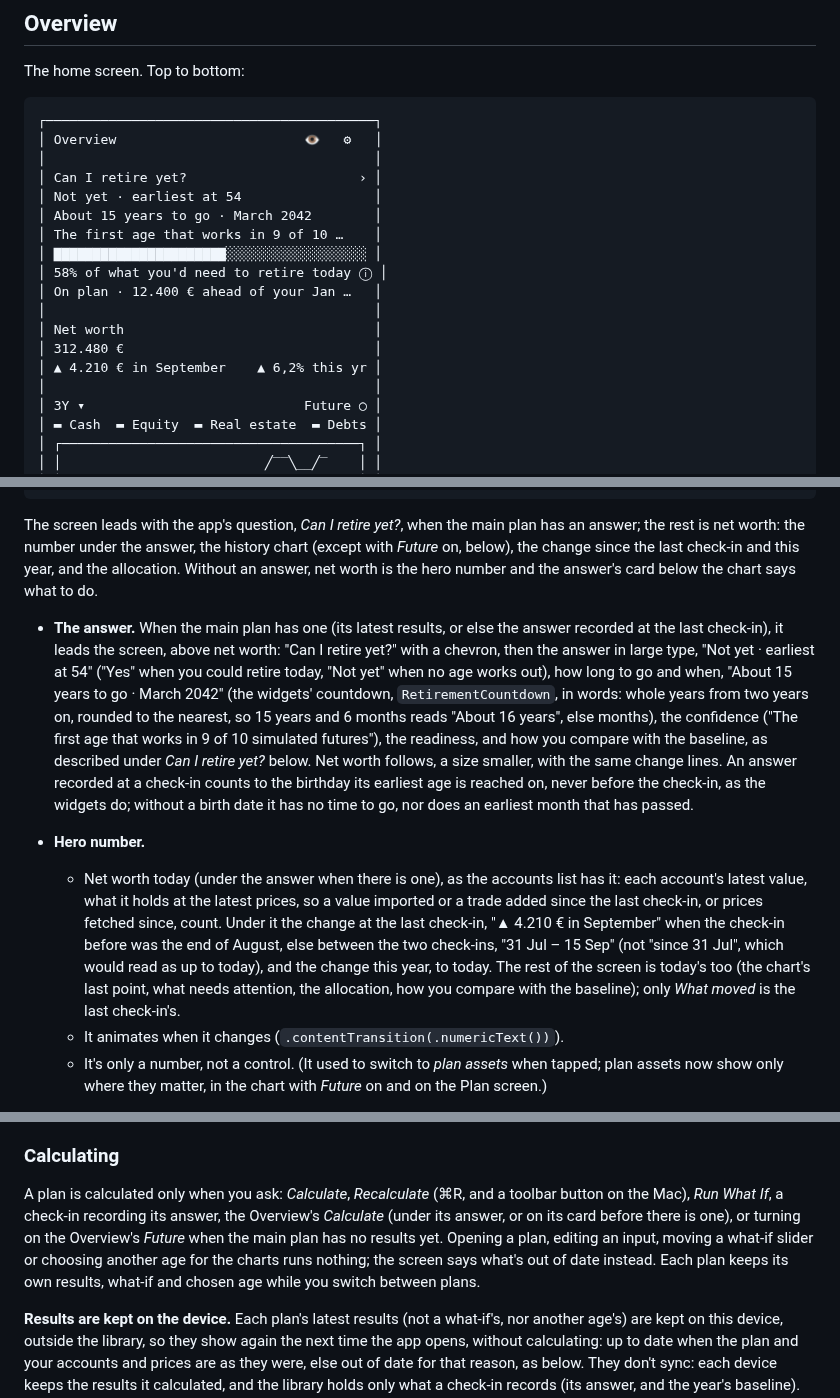
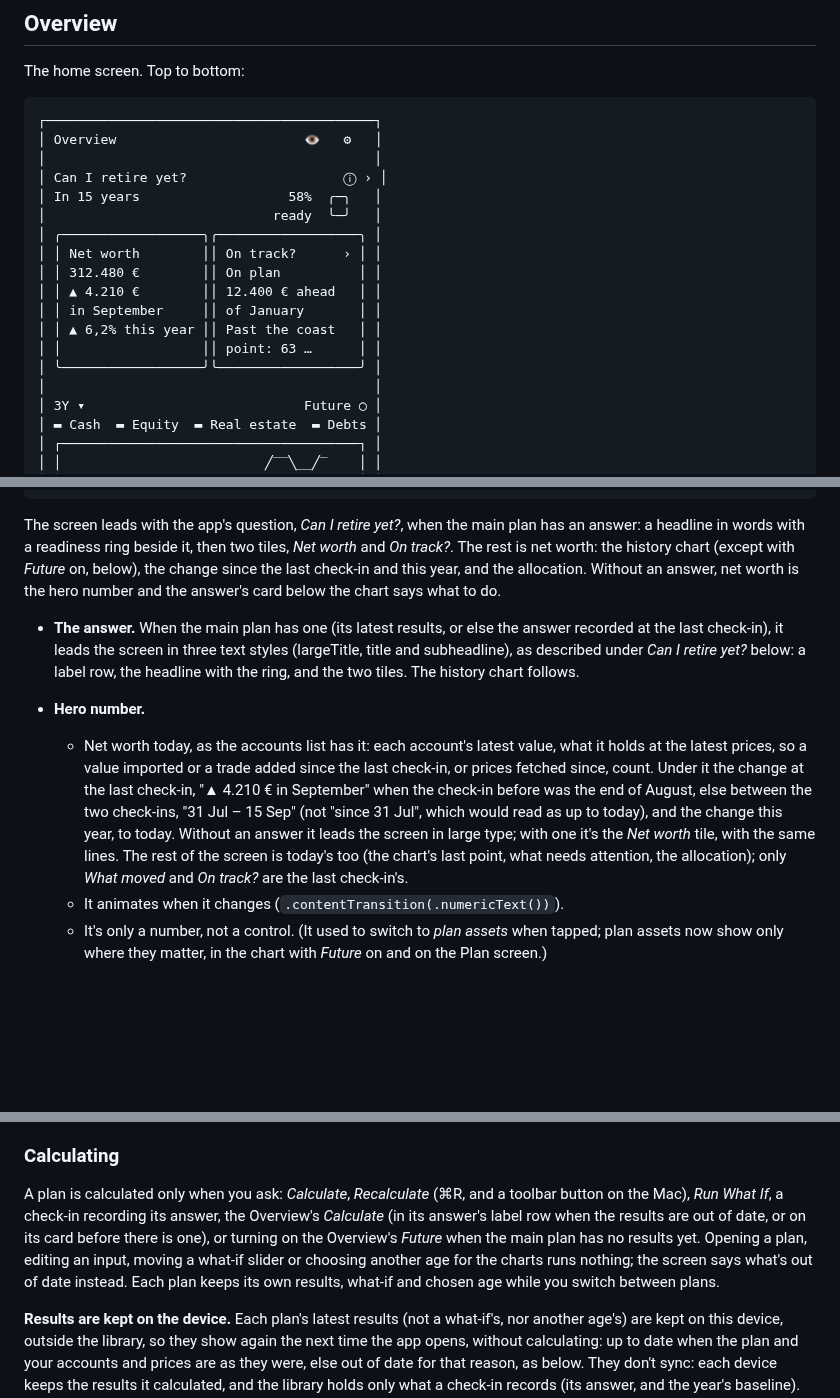
Before and after one commit to j23n/caniretireyet, a Markdown page: docs/UI.md, 3 parts joined by grey strips. Drawn GitHub-style; blank space fills up the shorter version.

````diff
--- a/docs/UI.md
+++ b/docs/UI.md
@@ -93,17 +93,17 @@ The home screen. Top to bottom:
 ┌──────────────────────────────────────────┐
 │ Overview                        👁   ⚙︎   │
 │                                          │
-│ Can I retire yet?                      › │
-│ Not yet · earliest at 54                 │
-│ About 15 years to go · March 2042        │
-│ The first age that works in 9 of 10 …    │
-│ ▇▇▇▇▇▇▇▇▇▇▇▇▇▇▇▇▇▇▇▇▇▇░░░░░░░░░░░░░░░░░░ │
-│ 58% of what you'd need to retire today ⓘ │
-│ On plan · 12.400 € ahead of your Jan …   │
-│                                          │
-│ Net worth                                │
-│ 312.480 €                                │
-│ ▲ 4.210 € in September    ▲ 6,2% this yr │
+│ Can I retire yet?                    ⓘ › │
+│ In 15 years                   58%  ╭─╮   │
+│                             ready  ╰─╯   │
+│ ╭──────────────────╮╭──────────────────╮ │
+│ │ Net worth        ││ On track?      › │ │
+│ │ 312.480 €        ││ On plan          │ │
+│ │ ▲ 4.210 €        ││ 12.400 € ahead   │ │
+│ │ in September     ││ of January       │ │
+│ │ ▲ 6,2% this year ││ Past the coast   │ │
+│ │                  ││ point: 63 …      │ │
+│ ╰──────────────────╯╰──────────────────╯ │
 │                                          │
 │ 3Y ▾                            Future ◯ │
 │ ▬ Cash  ▬ Equity  ▬ Real estate  ▬ Debts │
@@ -143,12 +143,12 @@ The home screen. Top to bottom:
 └──────────────────────────────────────────┘
 ```
 
-The screen leads with the app's question, *Can I retire yet?*, when the main plan has an answer; the rest is net worth: the number under the answer, the history chart (except with *Future* on, below), the change since the last check-in and this year, and the allocation. Without an answer, net worth is the hero number and the answer's card below the chart says what to do.
+The screen leads with the app's question, *Can I retire yet?*, when the main plan has an answer: a headline in words with a readiness ring beside it, then two tiles, *Net worth* and *On track?*. The rest is net worth: the history chart (except with *Future* on, below), the change since the last check-in and this year, and the allocation. Without an answer, net worth is the hero number and the answer's card below the chart says what to do.
 
-- **The answer.** When the main plan has one (its latest results, or else the answer recorded at the last check-in), it leads the screen, above net worth: "Can I retire yet?" with a chevron, then the answer in large type, "Not yet · earliest at 54" ("Yes" when you could retire today, "Not yet" when no age works out), how long to go and when, "About 15 years to go · March 2042" (the widgets' countdown, `RetirementCountdown`, in words: whole years from two years on, rounded to the nearest, so 15 years and 6 months reads "About 16 years", else months), the confidence ("The first age that works in 9 of 10 simulated futures"), the readiness, and how you compare with the baseline, as described under *Can I retire yet?* below. Net worth follows, a size smaller, with the same change lines. An answer recorded at a check-in counts to the birthday its earliest age is reached on, never before the check-in, as the widgets do; without a birth date it has no time to go, nor does an earliest month that has passed.
+- **The answer.** When the main plan has one (its latest results, or else the answer recorded at the last check-in), it leads the screen in three text styles (largeTitle, title and subheadline), as described under *Can I retire yet?* below: a label row, the headline with the ring, and the two tiles. The history chart follows.
 
 - **Hero number.**
-  - Net worth today (under the answer when there is one), as the accounts list has it: each account's latest value, what it holds at the latest prices, so a value imported or a trade added since the last check-in, or prices fetched since, count. Under it the change at the last check-in, "▲ 4.210 € in September" when the check-in before was the end of August, else between the two check-ins, "31 Jul – 15 Sep" (not "since 31 Jul", which would read as up to today), and the change this year, to today. The rest of the screen is today's too (the chart's last point, what needs attention, the allocation, how you compare with the baseline); only *What moved* is the last check-in's.
+  - Net worth today, as the accounts list has it: each account's latest value, what it holds at the latest prices, so a value imported or a trade added since the last check-in, or prices fetched since, count. Under it the change at the last check-in, "▲ 4.210 € in September" when the check-in before was the end of August, else between the two check-ins, "31 Jul – 15 Sep" (not "since 31 Jul", which would read as up to today), and the change this year, to today. Without an answer it leads the screen in large type; with one it's the *Net worth* tile, with the same lines. The rest of the screen is today's too (the chart's last point, what needs attention, the allocation); only *What moved* and *On track?* are the last check-in's.
   - It animates when it changes (`.contentTransition(.numericText())`).
   - It's only a number, not a control. (It used to switch to *plan assets* when tapped; plan assets now show only where they matter, in the chart with *Future* on and on the Plan screen.)
 - **History chart.**
@@ -432,7 +439,7 @@ A plan picker sits at the top (Base case ▾, with New Plan, Duplicate, Rename
 
 ### Calculating
 
-A plan is calculated only when you ask: *Calculate*, *Recalculate* (⌘R, and a toolbar button on the Mac), *Run What If*, a check-in recording its answer, the Overview's *Calculate* (under its answer, or on its card before there is one), or turning on the Overview's *Future* when the main plan has no results yet. Opening a plan, editing an input, moving a what-if slider or choosing another age for the charts runs nothing; the screen says what's out of date instead. Each plan keeps its own results, what-if and chosen age while you switch between plans.
+A plan is calculated only when you ask: *Calculate*, *Recalculate* (⌘R, and a toolbar button on the Mac), *Run What If*, a check-in recording its answer, the Overview's *Calculate* (in its answer's label row when the results are out of date, or on its card before there is one), or turning on the Overview's *Future* when the main plan has no results yet. Opening a plan, editing an input, moving a what-if slider or choosing another age for the charts runs nothing; the screen says what's out of date instead. Each plan keeps its own results, what-if and chosen age while you switch between plans.
 
 **Results are kept on the device.** Each plan's latest results (not a what-if's, nor another age's) are kept on this device, outside the library, so they show again the next time the app opens, without calculating: up to date when the plan and your accounts and prices are as they were, else out of date for that reason, as below. They don't sync: each device keeps the results it calculated, and the library holds only what a check-in records (its answer, and the year's baseline). When the other device recorded a newer check-in's answer since, the Overview and the widgets show that answer instead. The plan menu says when they were calculated: "Calculated at 14:05 with 2.000 runs", with the day when it isn't today ("Calculated on 3 Oct at 14:05 …") and the year when it isn't this one. Results of an older version of the app's calculations aren't shown, and the system may clear the kept results when space runs low; the plan is then calculated again on request.
 
````
Also changed, not shown: other parts of docs/UI.md (+13 -6 lines), docs/PLAN.md (+4 -4 lines).
